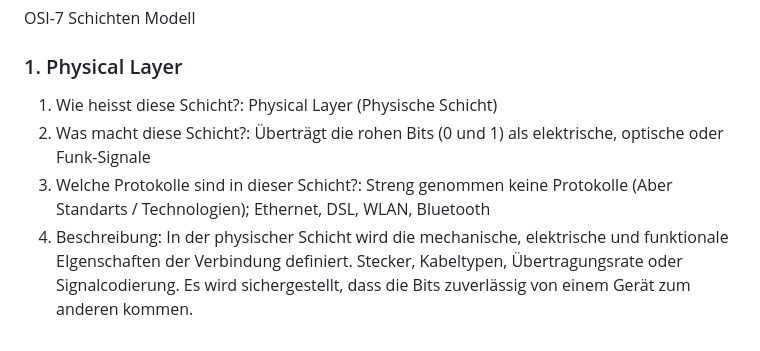
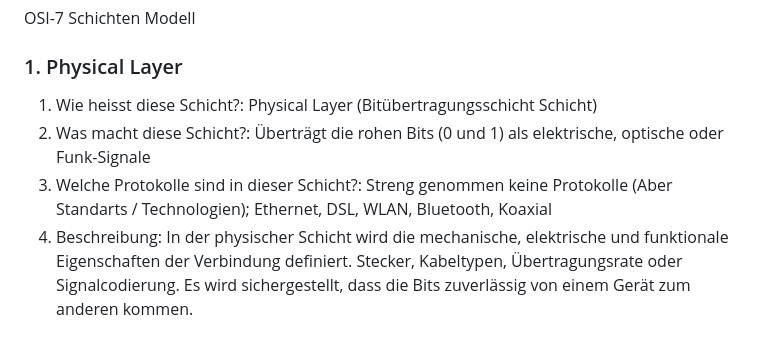
Before and after one commit to HardBoss07/wiss-docs, a Markdown page: docs/M117/index.md, the part around the change. GitHub-like rendering.

Commit message:
schreibfehler in deutscher Übersetzung von Physical Layer behoben

```diff
--- a/docs/M117/index.md
+++ b/docs/M117/index.md
@@ -112,7 +112,7 @@ Wichtige Ethernetkabel:
 OSI-7 Schichten Modell
 
 ### 1. Physical Layer
-1. Wie heisst diese Schicht?: Physical Layer (Physische Schicht)
+1. Wie heisst diese Schicht?: Physical Layer (Bitübertragungsschicht Schicht)
 2. Was macht diese Schicht?: Überträgt die rohen Bits (0 und 1) als elektrische, optische oder Funk-Signale
-3. Welche Protokolle sind in dieser Schicht?: Streng genommen keine Protokolle (Aber Standarts / Technologien); Ethernet, DSL, WLAN, Bluetooth
-4. Beschreibung: In der physischer Schicht wird die mechanische, elektrische und funktionale EIgenschaften der Verbindung definiert. Stecker, Kabeltypen, Übertragungsrate oder Signalcodierung. Es wird sichergestellt, dass die Bits zuverlässig von einem Gerät zum anderen kommen.
+3. Welche Protokolle sind in dieser Schicht?: Streng genommen keine Protokolle (Aber Standarts / Technologien); Ethernet, DSL, WLAN, Bluetooth, Koaxial
+4. Beschreibung: In der physischer Schicht wird die mechanische, elektrische und funktionale Eigenschaften der Verbindung definiert. Stecker, Kabeltypen, Übertragungsrate oder Signalcodierung. Es wird sichergestellt, dass die Bits zuverlässig von einem Gerät zum anderen kommen.
```
